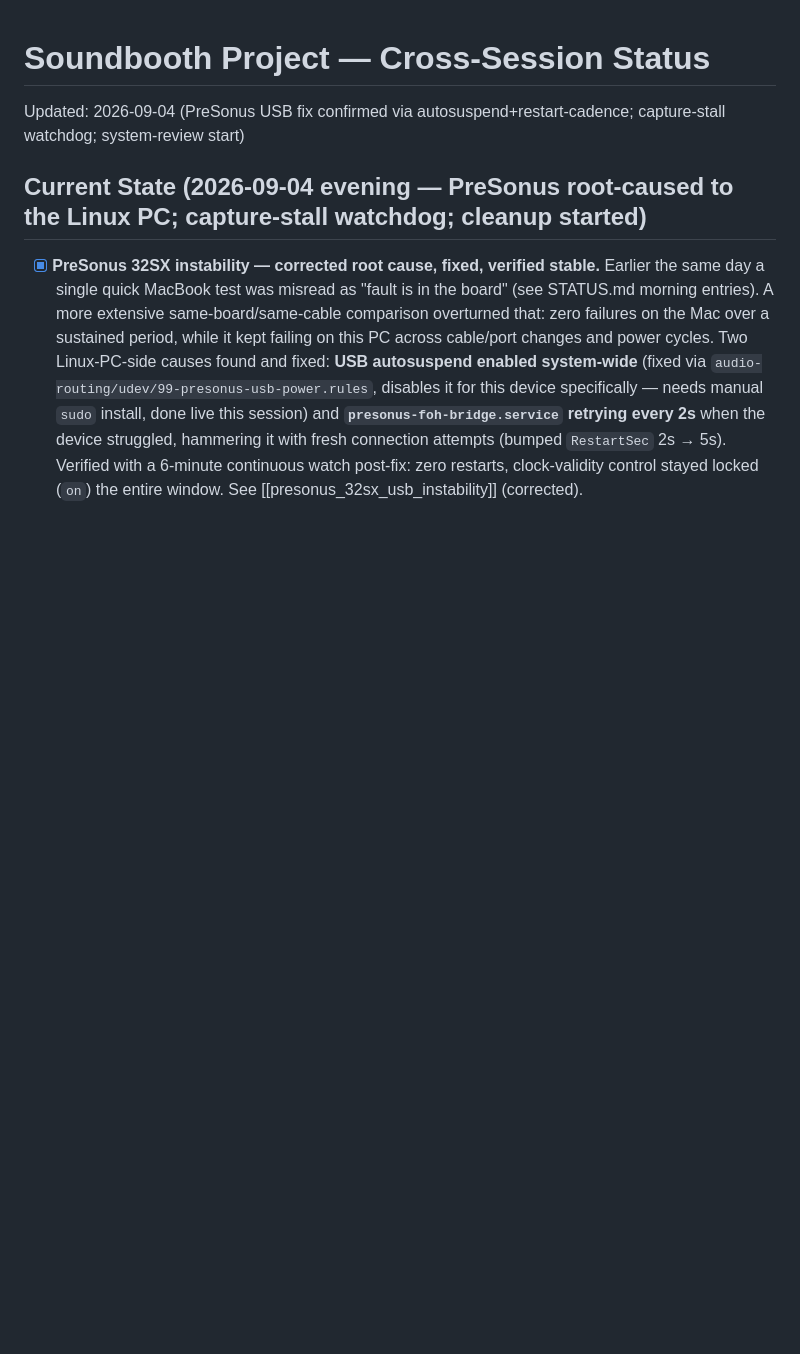
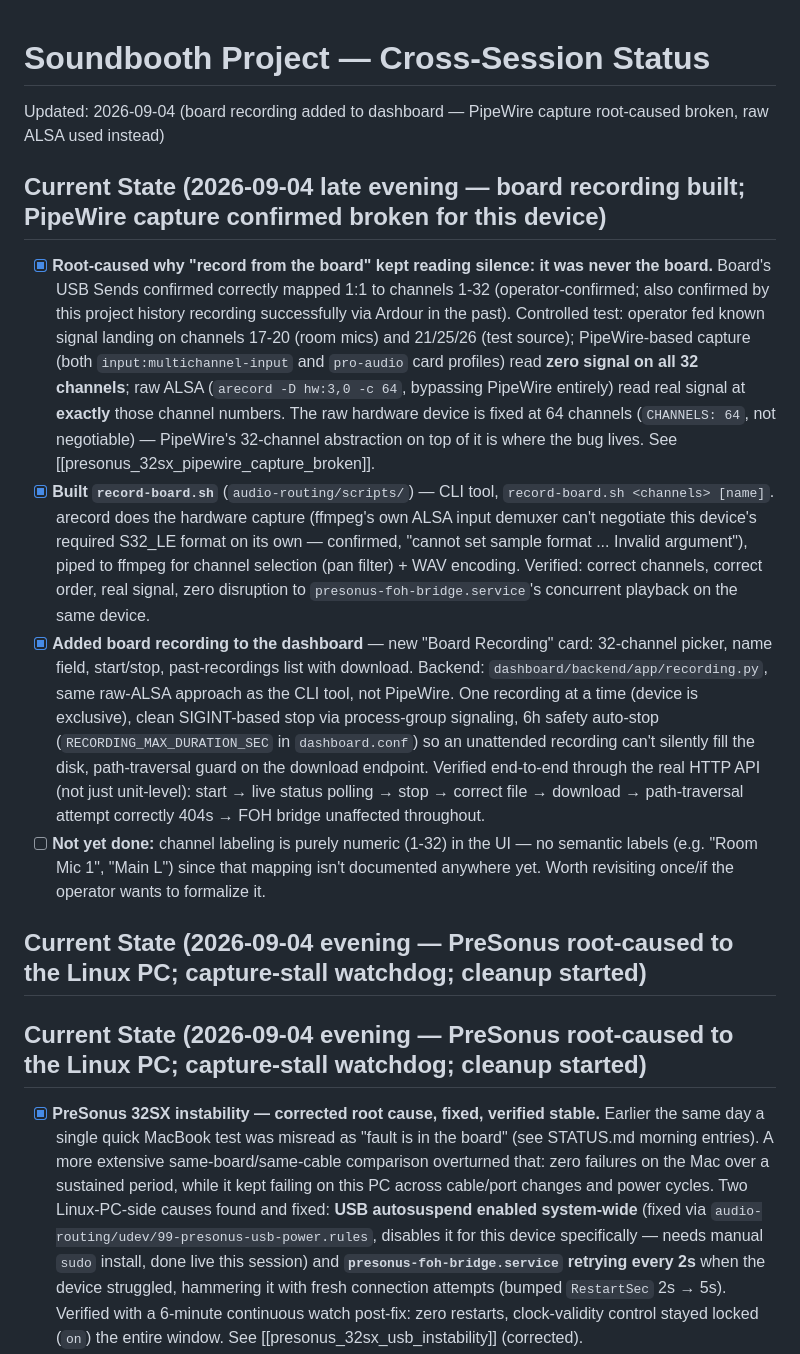
Before and after one commit to joelgraff/bethel-soundbooth-preliminary, a Markdown page: STATUS.md, the part around the change. GitHub-like rendering; blank space fills up the shorter version.

Commit message:
Log board recording feature and PipeWire capture root cause in STATUS.md
Co-Authored-By: Claude Sonnet 5 <noreply@anthropic.com>
Claude-Session: https://claude.ai/code/session_01XnUfRg6gaWoM2w3oaFQQS6

```diff
--- a/STATUS.md
+++ b/STATUS.md
@@ -1,7 +1,47 @@
 # Soundbooth Project — Cross-Session Status
 
-Updated: 2026-09-04 (PreSonus USB fix confirmed via autosuspend+restart-cadence; capture-stall watchdog; system-review start)
+Updated: 2026-09-04 (board recording added to dashboard — PipeWire capture root-caused broken, raw ALSA used instead)
 
+## Current State (2026-09-04 late evening — board recording built; PipeWire capture confirmed broken for this device)
+
+- [x] **Root-caused why "record from the board" kept reading silence: it
+  was never the board.** Board's USB Sends confirmed correctly mapped 1:1
+  to channels 1-32 (operator-confirmed; also confirmed by this project
+  history recording successfully via Ardour in the past). Controlled test:
+  operator fed known signal landing on channels 17-20 (room mics) and
+  21/25/26 (test source); PipeWire-based capture (both
+  `input:multichannel-input` and `pro-audio` card profiles) read **zero
+  signal on all 32 channels**; raw ALSA (`arecord -D hw:3,0 -c 64`,
+  bypassing PipeWire entirely) read real signal at **exactly** those
+  channel numbers. The raw hardware device is fixed at 64 channels
+  (`CHANNELS: 64`, not negotiable) — PipeWire's 32-channel abstraction on
+  top of it is where the bug lives. See
+  [[presonus_32sx_pipewire_capture_broken]].
+- [x] **Built `record-board.sh`** (`audio-routing/scripts/`) — CLI tool,
+  `record-board.sh <channels> [name]`. arecord does the hardware capture
+  (ffmpeg's own ALSA input demuxer can't negotiate this device's
+  required S32_LE format on its own — confirmed, "cannot set sample
+  format ... Invalid argument"), piped to ffmpeg for channel selection
+  (pan filter) + WAV encoding. Verified: correct channels, correct order,
+  real signal, zero disruption to `presonus-foh-bridge.service`'s
+  concurrent playback on the same device.
+- [x] **Added board recording to the dashboard** — new "Board Recording"
+  card: 32-channel picker, name field, start/stop, past-recordings list
+  with download. Backend: `dashboard/backend/app/recording.py`, same
+  raw-ALSA approach as the CLI tool, not PipeWire. One recording at a
+  time (device is exclusive), clean SIGINT-based stop via process-group
+  signaling, 6h safety auto-stop (`RECORDING_MAX_DURATION_SEC` in
+  `dashboard.conf`) so an unattended recording can't silently fill the
+  disk, path-traversal guard on the download endpoint. Verified
+  end-to-end through the real HTTP API (not just unit-level): start →
+  live status polling → stop → correct file → download → path-traversal
+  attempt correctly 404s → FOH bridge unaffected throughout.
+- [ ] **Not yet done:** channel labeling is purely numeric (1-32) in the
+  UI — no semantic labels (e.g. "Room Mic 1", "Main L") since that
+  mapping isn't documented anywhere yet. Worth revisiting once/if the
+  operator wants to formalize it.
+
+## Current State (2026-09-04 evening — PreSonus root-caused to the Linux PC; capture-stall watchdog; cleanup started)
 ## Current State (2026-09-04 evening — PreSonus root-caused to the Linux PC; capture-stall watchdog; cleanup started)
 
 - [x] **PreSonus 32SX instability — corrected root cause, fixed, verified
```
